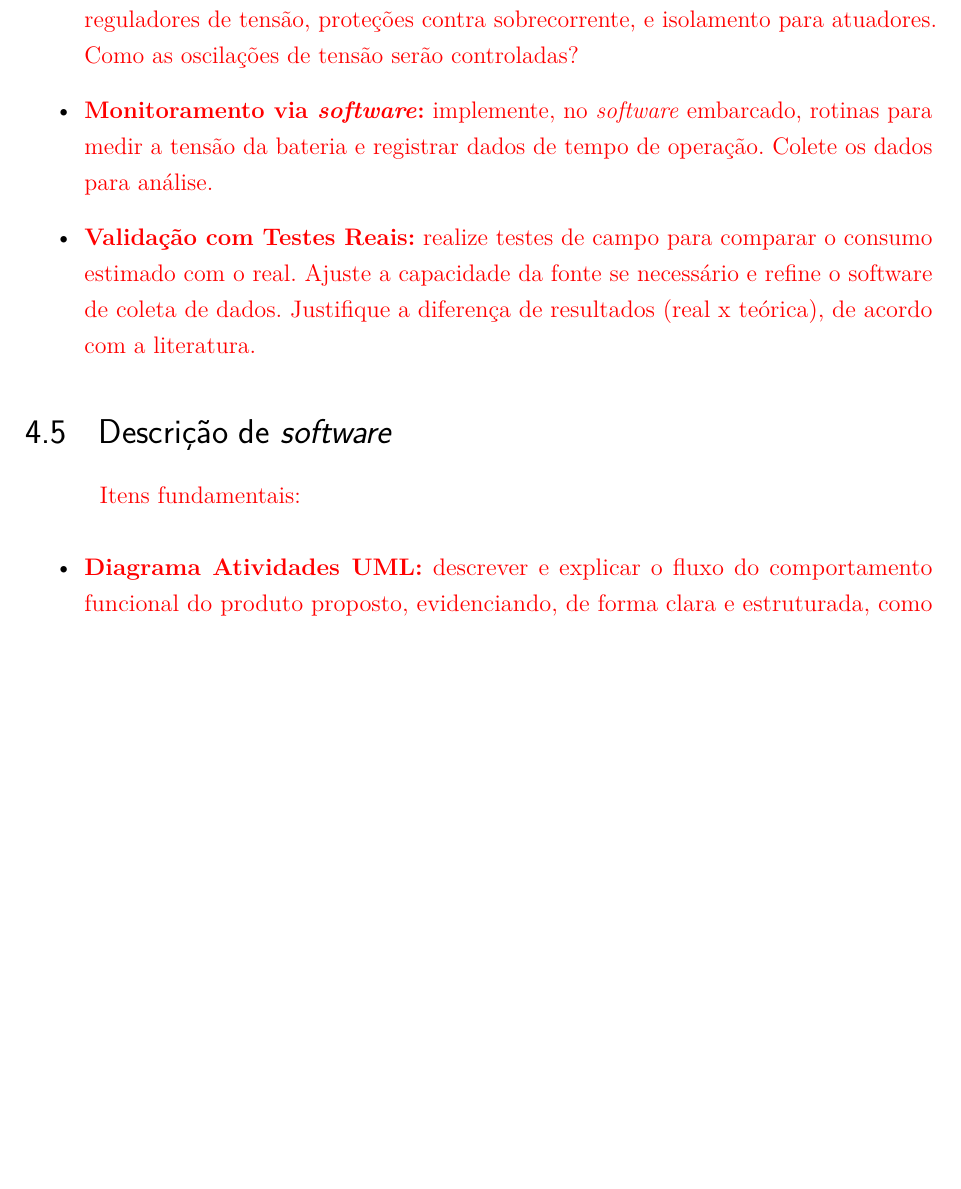
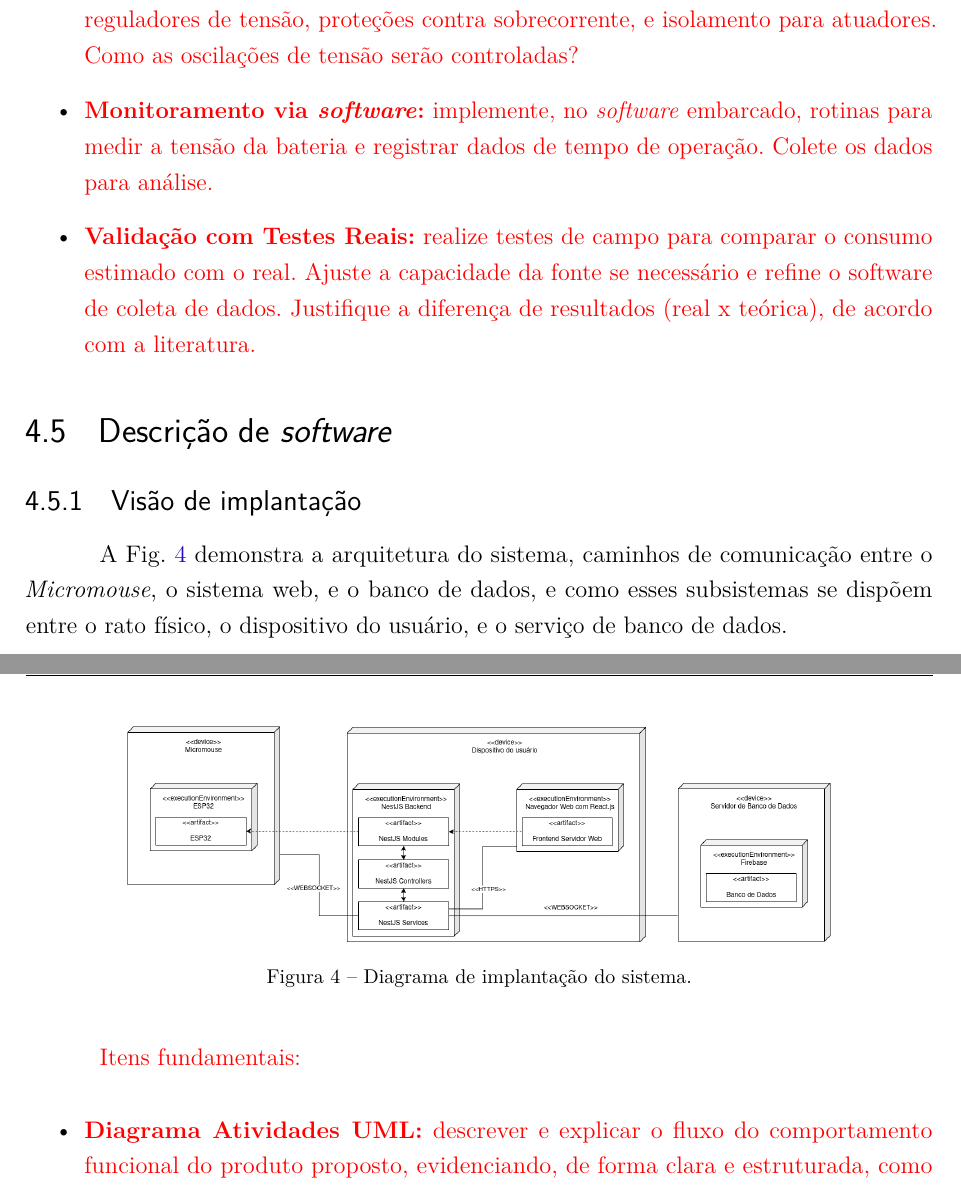
Before and after one commit to fcte-pi1/2026.1_PI1_Grupo01_Bruno, a LaTeX thesis (docs/relatorio/relatorio.tex, which reads docs/relatorio/editaveis/06_projetoconceitual.tex): part of page 22 of 38 before the commit and two parts of pages 22 and 23 of 38 after it, the two joined at a grey line, cut so that both start at the same text, the shorter picture padded with empty space. Compiled offline with pdfLaTeX.

Commit message:
diagrama de implantação

```diff
--- a/docs/relatorio/editaveis/06_projetoconceitual.tex
+++ b/docs/relatorio/editaveis/06_projetoconceitual.tex
@@ -84,6 +84,19 @@ O gerenciamento de todo o sistema é centralizado no ESP32-S3. Ele opera como o
 
 \section{Descrição de \textit{software}}
 
+\subsection{Visão de implantação}
+
+A Fig.~\ref{fig:diagrama_implantacao} demonstra a arquitetura do sistema, caminhos de comunicação entre o \textit{Micromouse}, o sistema web, e o banco de dados, e como esses subsistemas se dispõem entre o rato físico, o dispositivo do usuário, e o serviço de banco de dados.
+
+\begin{figure}[H]
+    \centering
+    \includegraphics[width=0.8\textwidth]{figuras/diagrama_implantacao.png}
+    \captionsetup{font=footnotesize}
+    \caption{Diagrama de implantação do sistema.}
+    \label{fig:diagrama_implantacao}
+\end{figure}
+
+
 \textcolor{red}{Itens fundamentais:}
 
 \begin{itemize}
```
Also changed, not shown: docs/relatorio/figuras/diagrama_implantacao.png (added).
